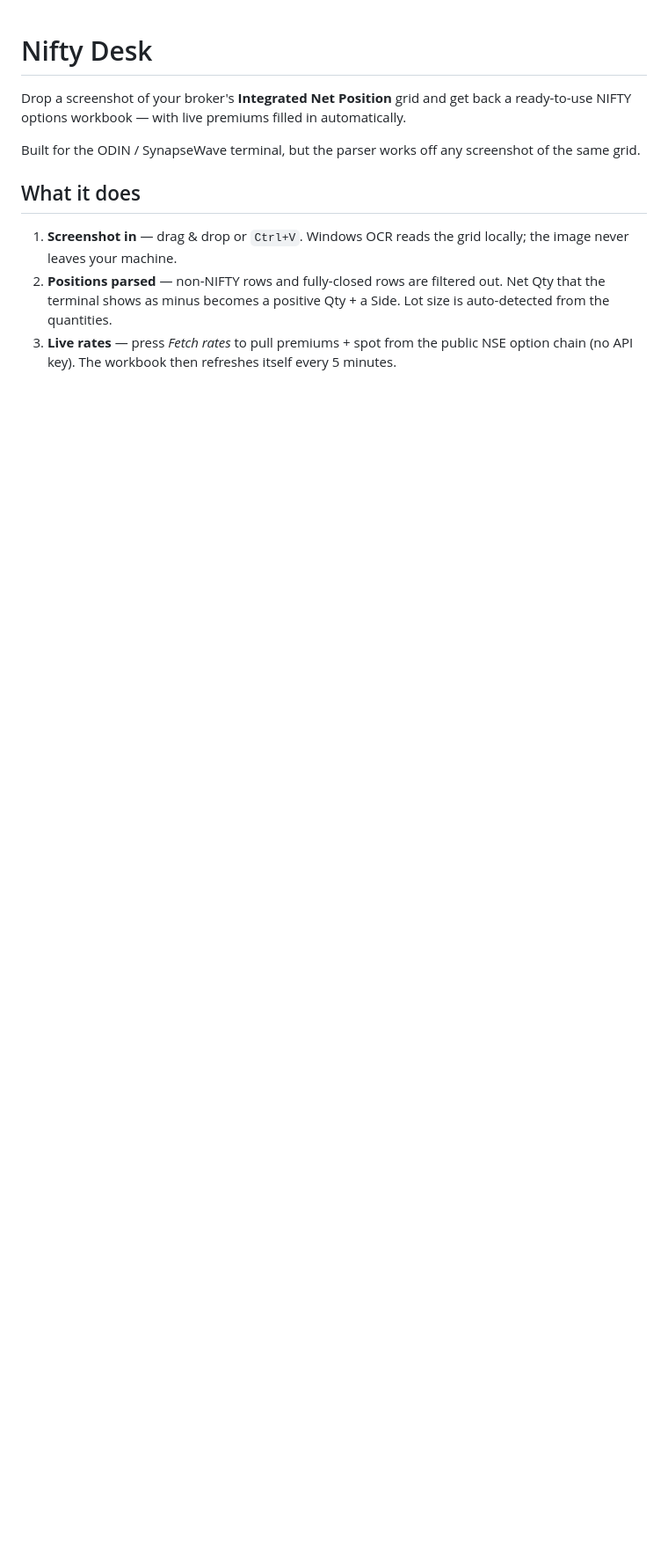
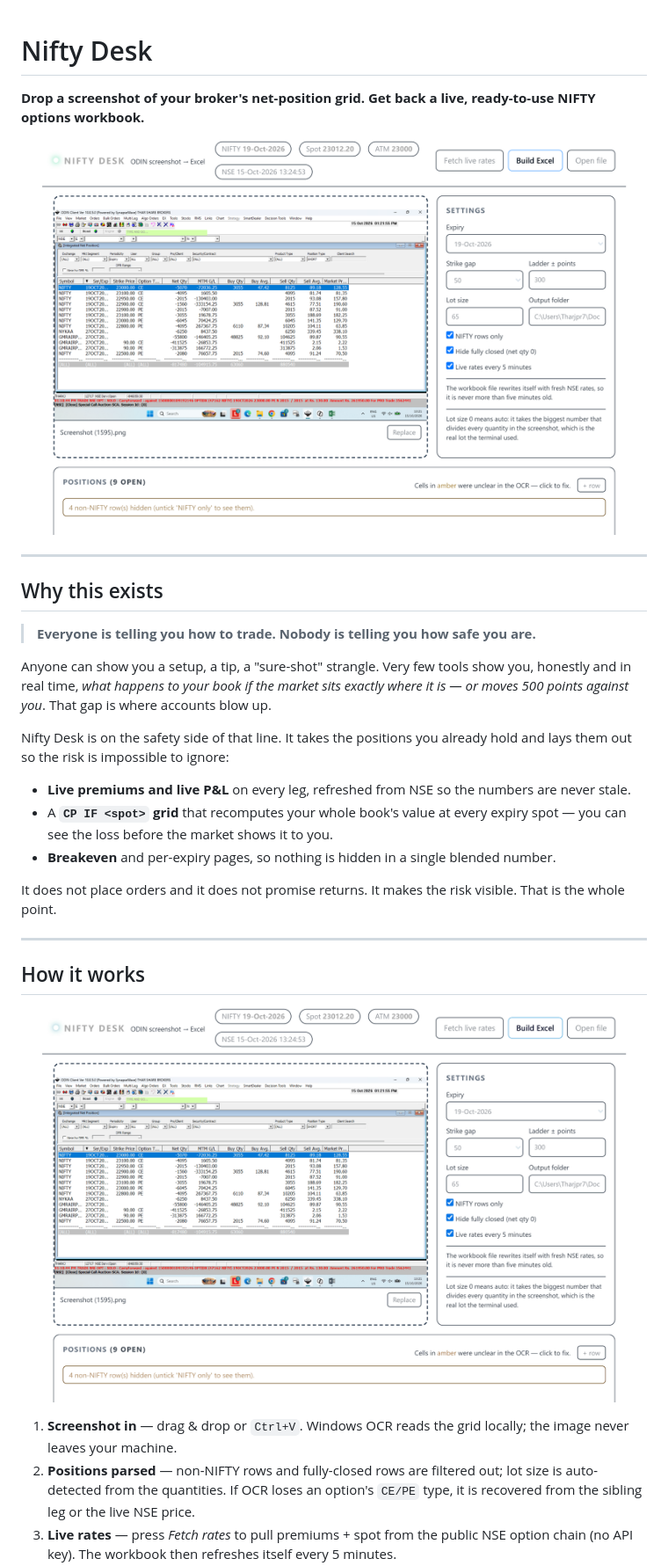
Before and after one commit to 85599/nifty-desk, a Markdown page: README.md, the part around one of its changes. Shown at 88% size. Drawn GitHub-style; pictures changed too: docs/assets/demo.gif (added), docs/assets/hero.png (added); blank space fills up the shorter version.

```diff
--- a/README.md
+++ b/README.md
@@ -1,17 +1,41 @@
 # Nifty Desk
 
-Drop a screenshot of your broker's **Integrated Net Position** grid and get back a
-ready-to-use NIFTY options workbook — with live premiums filled in automatically.
+**Drop a screenshot of your broker's net-position grid. Get back a live, ready-to-use NIFTY
+options workbook.**
 
-Built for the ODIN / SynapseWave terminal, but the parser works off any screenshot of the
-same grid.
+![Nifty Desk](docs/assets/hero.png)
 
-## What it does
+---
 
-1. **Screenshot in** — drag & drop or `Ctrl+V`. Windows OCR reads the grid locally; the image
-   never leaves your machine.
-2. **Positions parsed** — non-NIFTY rows and fully-closed rows are filtered out. Net Qty that the
-   terminal shows as minus becomes a positive Qty + a Side. Lot size is auto-detected from the
-   quantities.
+## Why this exists
+
+> **Everyone is telling you how to trade. Nobody is telling you how safe you are.**
+
+Anyone can show you a setup, a tip, a "sure-shot" strangle. Very few tools show you, honestly and
+in real time, *what happens to your book if the market sits exactly where it is — or moves 500
+points against you*. That gap is where accounts blow up.
+
+Nifty Desk is on the safety side of that line. It takes the positions you already hold and lays
+them out so the risk is impossible to ignore:
+
+- **Live premiums and live P&L** on every leg, refreshed from NSE so the numbers are never stale.
+- A **`CP IF <spot>` grid** that recomputes your whole book's value at every expiry spot — you can
+  see the loss before the market shows it to you.
+- **Breakeven** and per-expiry pages, so nothing is hidden in a single blended number.
+
+It does not place orders and it does not promise returns. It makes the risk visible. That is the
+whole point.
+
+---
+
+## How it works
+
+![screenshot to Excel](docs/assets/demo.gif)
+
+1. **Screenshot in** — drag & drop or `Ctrl+V`. Windows OCR reads the grid locally; the image never
+   leaves your machine.
+2. **Positions parsed** — non-NIFTY rows and fully-closed rows are filtered out; lot size is
+   auto-detected from the quantities. If OCR loses an option's `CE/PE` type, it is recovered from the
+   sibling leg or the live NSE price.
 3. **Live rates** — press *Fetch rates* to pull premiums + spot from the public NSE option chain
    (no API key). The workbook then refreshes itself every 5 minutes.
```
Also changed, not shown: other parts of README.md (+25 -6 lines), docs/assets/grid.png (added).
